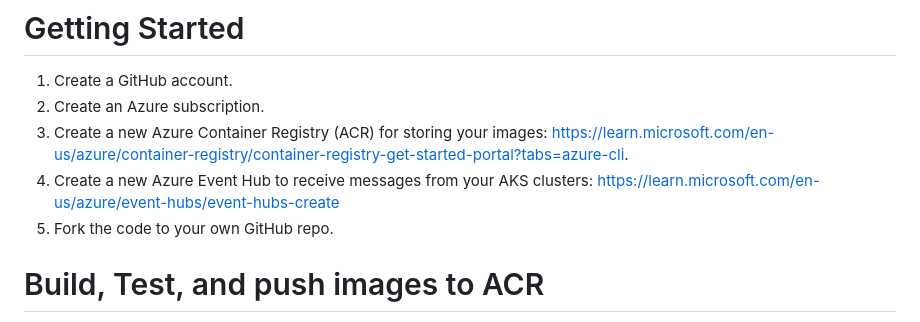
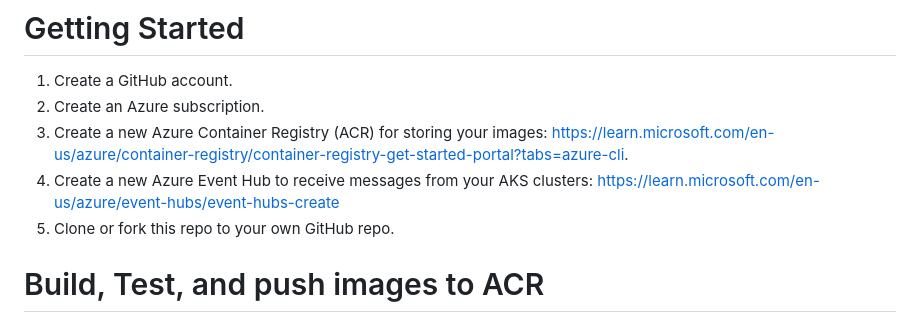
Before and after one commit to ianlcurtis1/ha-aks-hybrid-poc, a Markdown page: README.md, the part around the change. Drawn GitHub-style.

```diff
--- a/README.md
+++ b/README.md
@@ -26,7 +26,7 @@ There are some simple GitHub workflows that:
 2. Create an Azure subscription.
 3. Create a new Azure Container Registry (ACR) for storing your images: https://learn.microsoft.com/en-us/azure/container-registry/container-registry-get-started-portal?tabs=azure-cli.
 4. Create a new Azure Event Hub to receive messages from your AKS clusters: https://learn.microsoft.com/en-us/azure/event-hubs/event-hubs-create
-5. Fork the code to your own GitHub repo.
+5. Clone or fork this repo to your own GitHub repo.
 
 # Build, Test, and push images to ACR
 1. Create an Azure service Principal with secrets: https://learn.microsoft.com/en-us/azure/developer/github/connect-from-azure?tabs=azure-portal%2Cwindows. This returns a json credentials object which is used as the GitHub secret.
```
